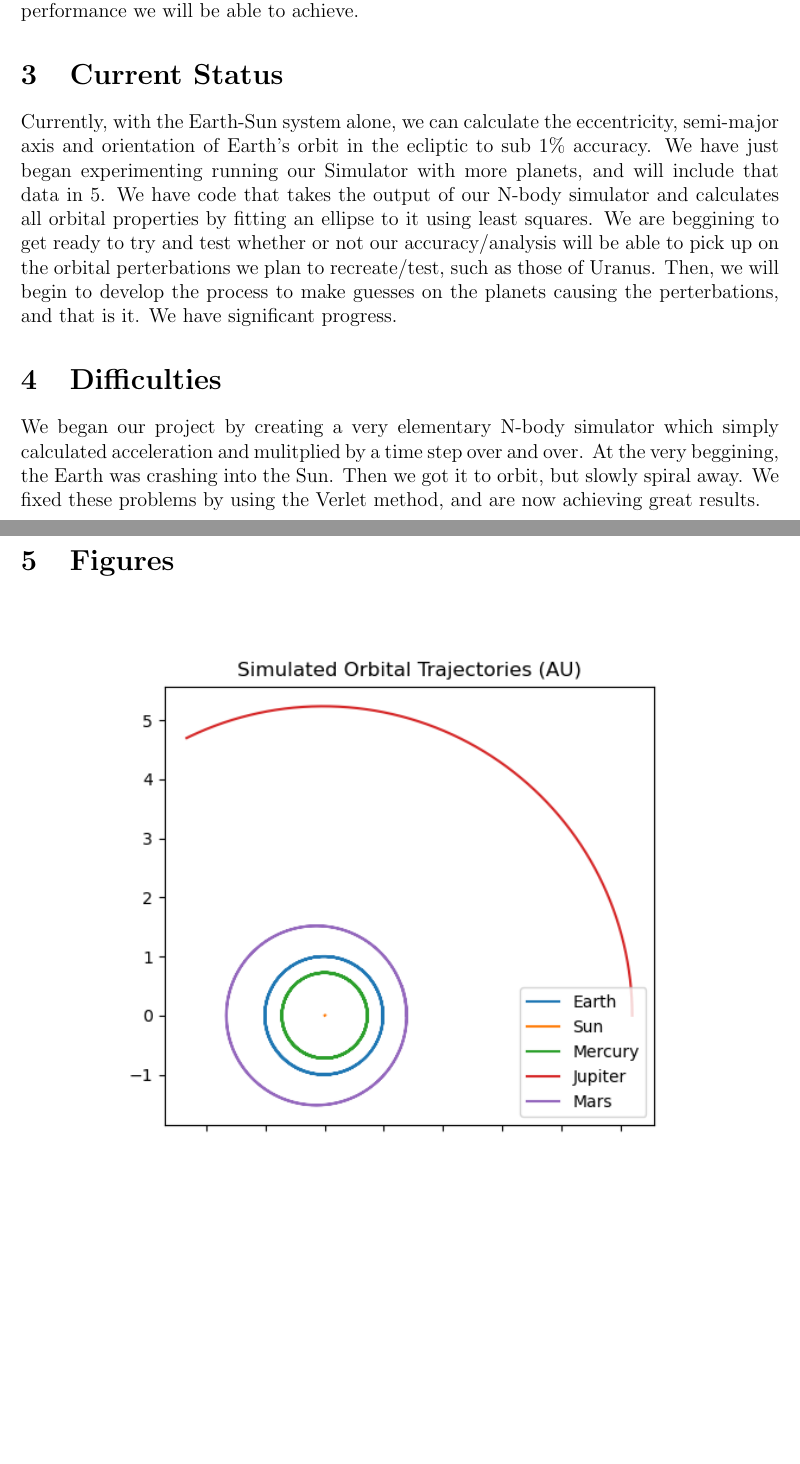
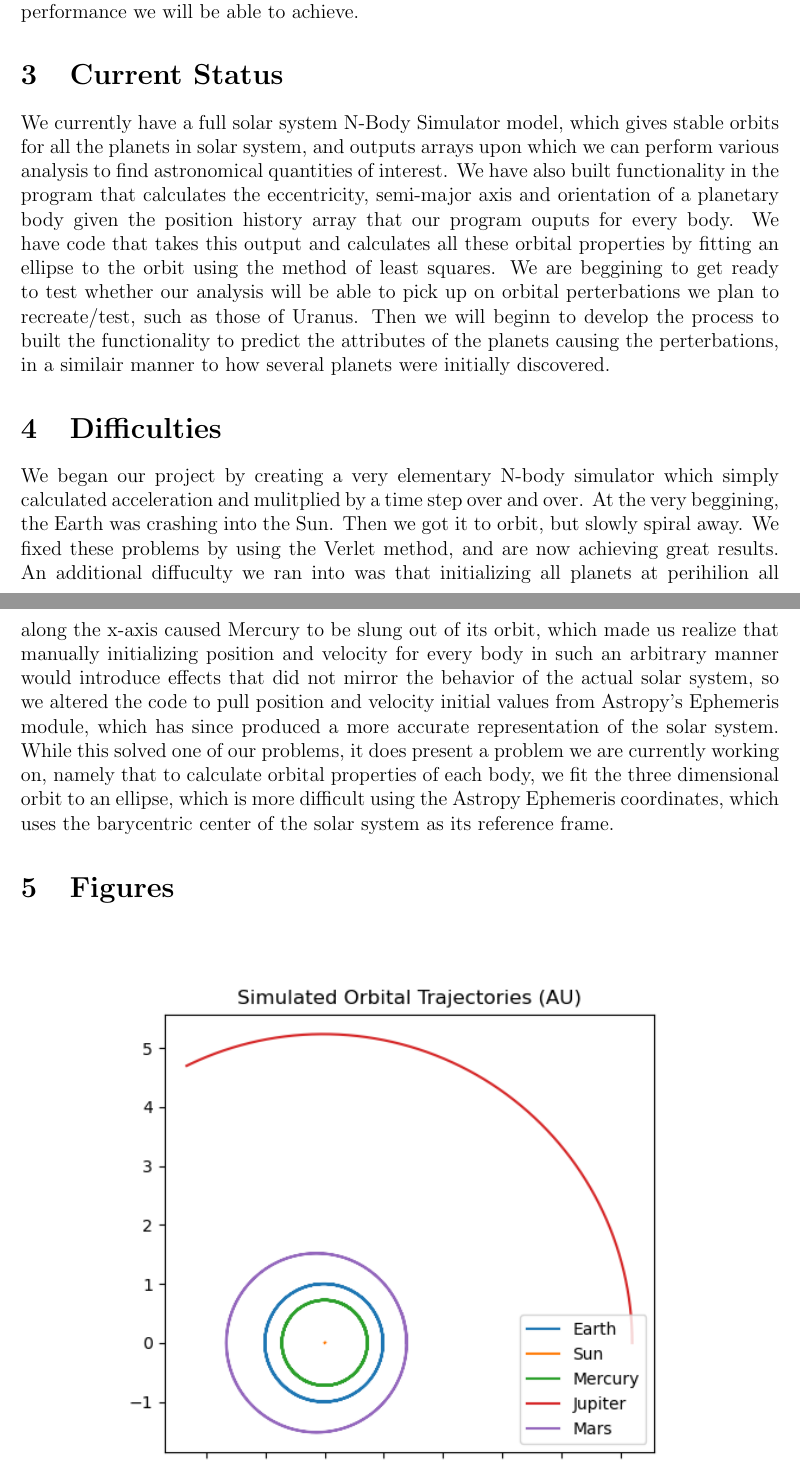
Before and after one commit to jbrandt35/CompPhysicsProject, a LaTeX document (ProgressReport/ProgressReport.tex): two parts of pages 2 and 3 of 3, joined at a grey line, cut so that both start at the same text, the shorter picture padded with empty space. Compiled offline with pdfLaTeX.

Commit message:
added to the progress report doc

```diff
--- a/ProgressReport/ProgressReport.tex
+++ b/ProgressReport/ProgressReport.tex
@@ -110,13 +110,11 @@ Through our testing, we are getting satisfactory results in very small time-doma
 
 
 \section{Current Status}
-
-Currently, with the Earth-Sun system alone, we can calculate the eccentricity, semi-major axis and orientation of Earth's orbit in the ecliptic to sub 1\% accuracy. We have just began experimenting running our Simulator with more planets, and will include that data in \ref{sec:figures}. We have code that takes the output of our N-body simulator and calculates all orbital properties by fitting an ellipse to it using least squares. We are beggining to get ready to try and test whether or not our accuracy/analysis will be able to pick up on the orbital perterbations we plan to recreate/test, such as those of Uranus. Then, we will begin to develop the process to make guesses on the planets causing the perterbations, and that is it. We have significant progress.
-
+We currently have a full solar system N-Body Simulator model, which gives stable orbits for all the planets in solar system, and outputs arrays upon which we can perform various analysis to find astronomical quantities of interest. We have also built functionality in the program that calculates the eccentricity, semi-major axis and orientation of a planetary body given the position history array that our program ouputs for every body. We have code that takes this output and calculates all these orbital properties by fitting an ellipse to the orbit using the method of least squares. We are beggining to get ready to test whether our analysis will be able to pick up on orbital perterbations we plan to recreate/test, such as those of Uranus. Then we will beginn to develop the process to built the functionality to predict the attributes of the planets causing the perterbations, in a similair manner to how several planets were initially discovered.
 
 \section{Difficulties}
 \label{sec:difficulties}
-We began our project by creating a very elementary N-body simulator which simply calculated acceleration and mulitplied by a time step over and over. At the very beggining, the Earth was crashing into the Sun. Then we got it to orbit, but slowly spiral away. We fixed these problems by using the Verlet method, and are now achieving great results.
+We began our project by creating a very elementary N-body simulator which simply calculated acceleration and mulitplied by a time step over and over. At the very beggining, the Earth was crashing into the Sun. Then we got it to orbit, but slowly spiral away. We fixed these problems by using the Verlet method, and are now achieving great results. An additional diffuculty we ran into was that initializing all planets at perihilion all along the x-axis caused Mercury to be slung out of its orbit, which made us realize that manually initializing position and velocity for every body in such an arbitrary manner would introduce effects that did not mirror the behavior of the actual solar system, so we altered the code to pull position and velocity initial values from Astropy's Ephemeris module, which has since produced a more accurate representation of the solar system. While this solved one of our problems, it does present a problem we are currently working on, namely that to calculate orbital properties of each body, we fit the three dimensional orbit to an ellipse, which is more difficult using the Astropy Ephemeris coordinates, which uses the barycentric center of the solar system as its reference frame.
 
 
 \section{Figures}
```
Also changed, not shown: Figures/trajectory.png, 1 other file.
